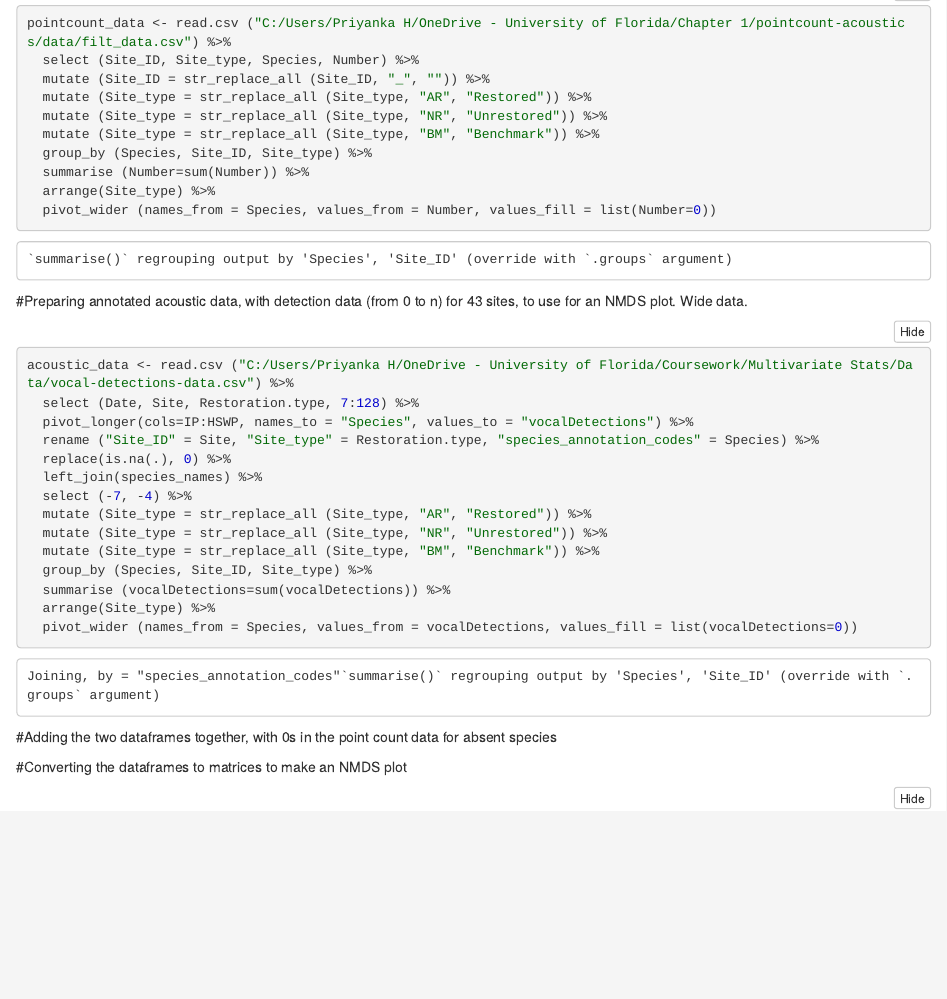
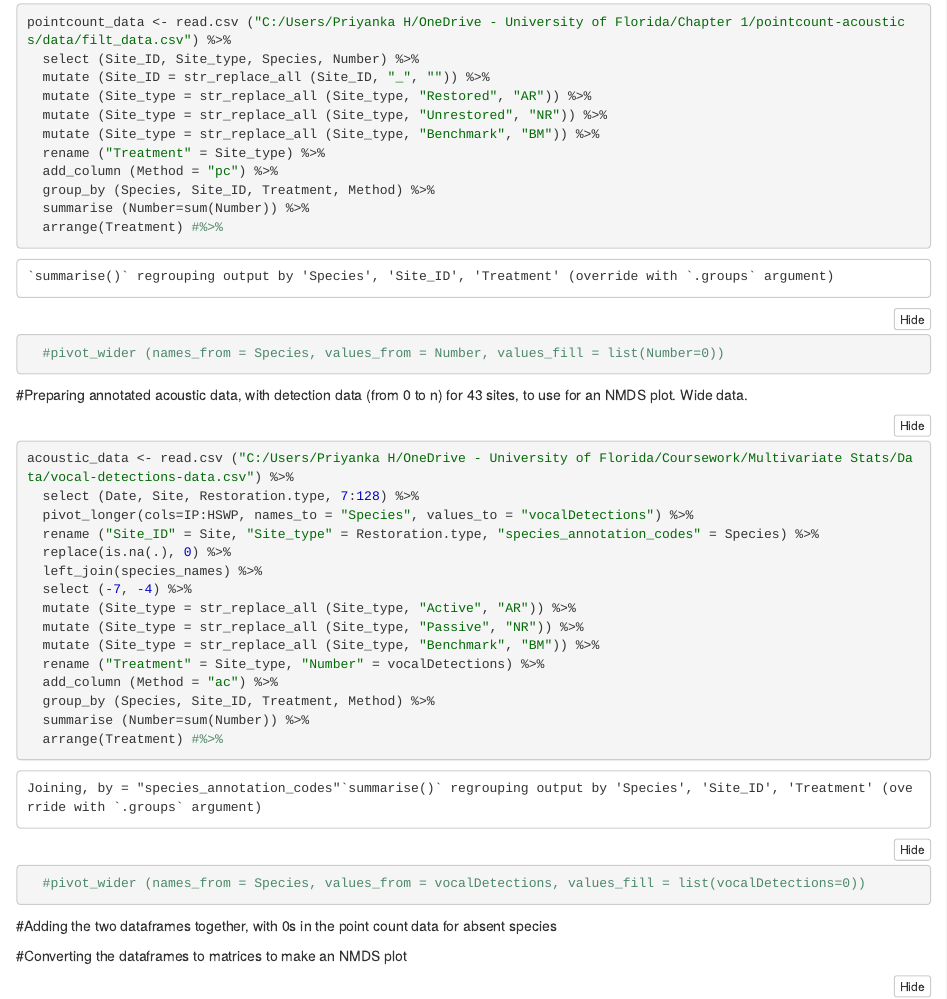
Before and after one commit to PriyankaHH/pointcount-acoustics, an R Markdown document (01_data-cleaning.Rmd): the page in a window 1100 px wide, from 410 px down before the commit and from 1100 px down after it, so that both start at the same text. The pictures show the output file 01_data-cleaning.nb.html that the author committed with the source, opened offline.

Commit message:
Long data for GLMM

````diff
--- a/01_data-cleaning.Rmd
+++ b/01_data-cleaning.Rmd
@@ -22,13 +22,15 @@ species_names <- read.csv("C:/Users/Priyanka H/OneDrive - University of Florida/
 pointcount_data <- read.csv ("C:/Users/Priyanka H/OneDrive - University of Florida/Chapter 1/pointcount-acoustics/data/filt_data.csv") %>%
   select (Site_ID, Site_type, Species, Number) %>%
   mutate (Site_ID = str_replace_all (Site_ID, "_", "")) %>%
-  mutate (Site_type = str_replace_all (Site_type, "AR", "Restored")) %>%
-  mutate (Site_type = str_replace_all (Site_type, "NR", "Unrestored")) %>%
-  mutate (Site_type = str_replace_all (Site_type, "BM", "Benchmark")) %>%
-  group_by (Species, Site_ID, Site_type) %>%
+  mutate (Site_type = str_replace_all (Site_type, "Restored", "AR")) %>%
+  mutate (Site_type = str_replace_all (Site_type, "Unrestored", "NR")) %>%
+  mutate (Site_type = str_replace_all (Site_type, "Benchmark", "BM")) %>%
+  rename ("Treatment" = Site_type) %>%
+  add_column (Method = "pc") %>%
+  group_by (Species, Site_ID, Treatment, Method) %>%
   summarise (Number=sum(Number)) %>%
-  arrange(Site_type) %>%
-  pivot_wider (names_from = Species, values_from = Number, values_fill = list(Number=0))
+  arrange(Treatment) #%>%
+  #pivot_wider (names_from = Species, values_from = Number, values_fill = list(Number=0))
 ```
 
 #Preparing annotated acoustic data, with detection data (from 0 to n) for 43 sites, to use for an NMDS plot. Wide data.
@@ -40,13 +42,15 @@ acoustic_data <- read.csv ("C:/Users/Priyanka H/OneDrive - University of Florida
   replace(is.na(.), 0) %>%
   left_join(species_names) %>%
   select (-7, -4) %>%
-  mutate (Site_type = str_replace_all (Site_type, "AR", "Restored")) %>%
-  mutate (Site_type = str_replace_all (Site_type, "NR", "Unrestored")) %>%
-  mutate (Site_type = str_replace_all (Site_type, "BM", "Benchmark")) %>%
-  group_by (Species, Site_ID, Site_type) %>%
-  summarise (vocalDetections=sum(vocalDetections)) %>%
-  arrange(Site_type) %>%
-  pivot_wider (names_from = Species, values_from = vocalDetections, values_fill = list(vocalDetections=0))
+  mutate (Site_type = str_replace_all (Site_type, "Active", "AR")) %>%
+  mutate (Site_type = str_replace_all (Site_type, "Passive", "NR")) %>%
+  mutate (Site_type = str_replace_all (Site_type, "Benchmark", "BM")) %>%
+  rename ("Treatment" = Site_type, "Number" = vocalDetections) %>%
+  add_column (Method = "ac") %>%
+  group_by (Species, Site_ID, Treatment, Method) %>%
+  summarise (Number=sum(Number)) %>%
+  arrange(Treatment) #%>%
+  #pivot_wider (names_from = Species, values_from = vocalDetections, values_fill = list(vocalDetections=0))
 ```
 
 #Adding the two dataframes together, with 0s in the point count data for absent species
````
Also changed, not shown: 01_data-cleaning.nb.html.
